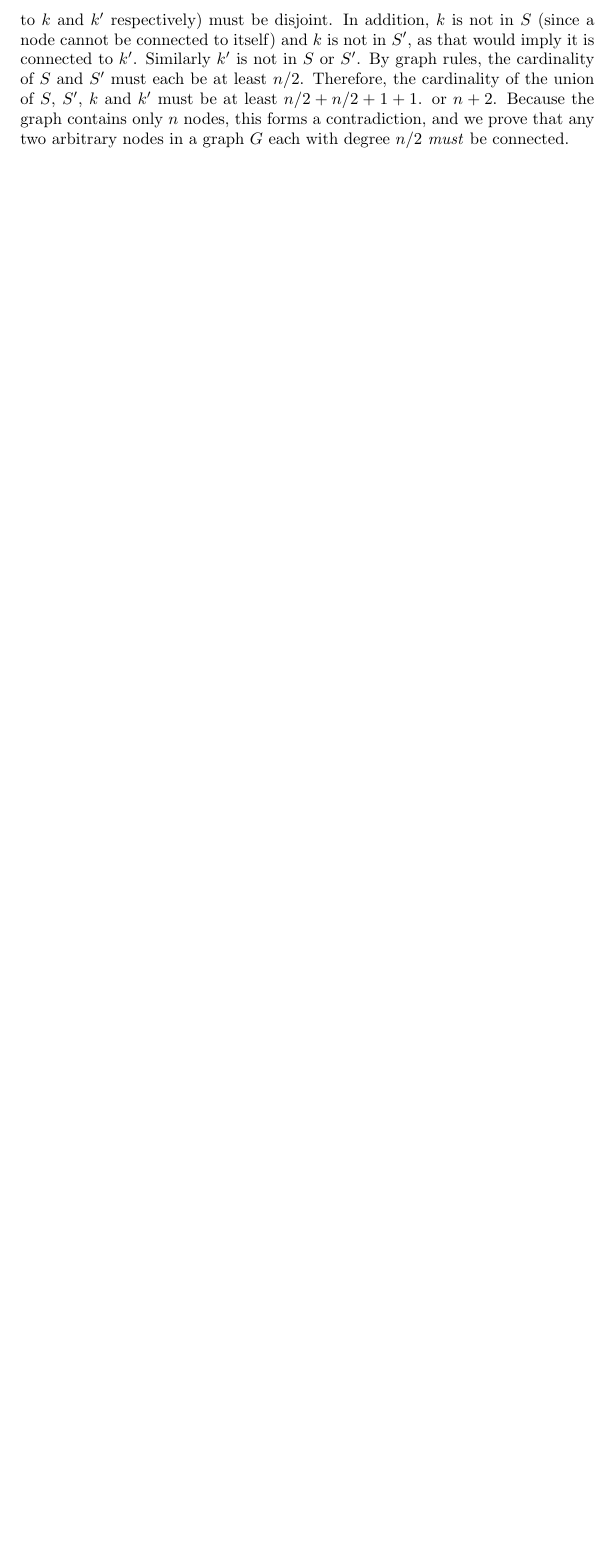
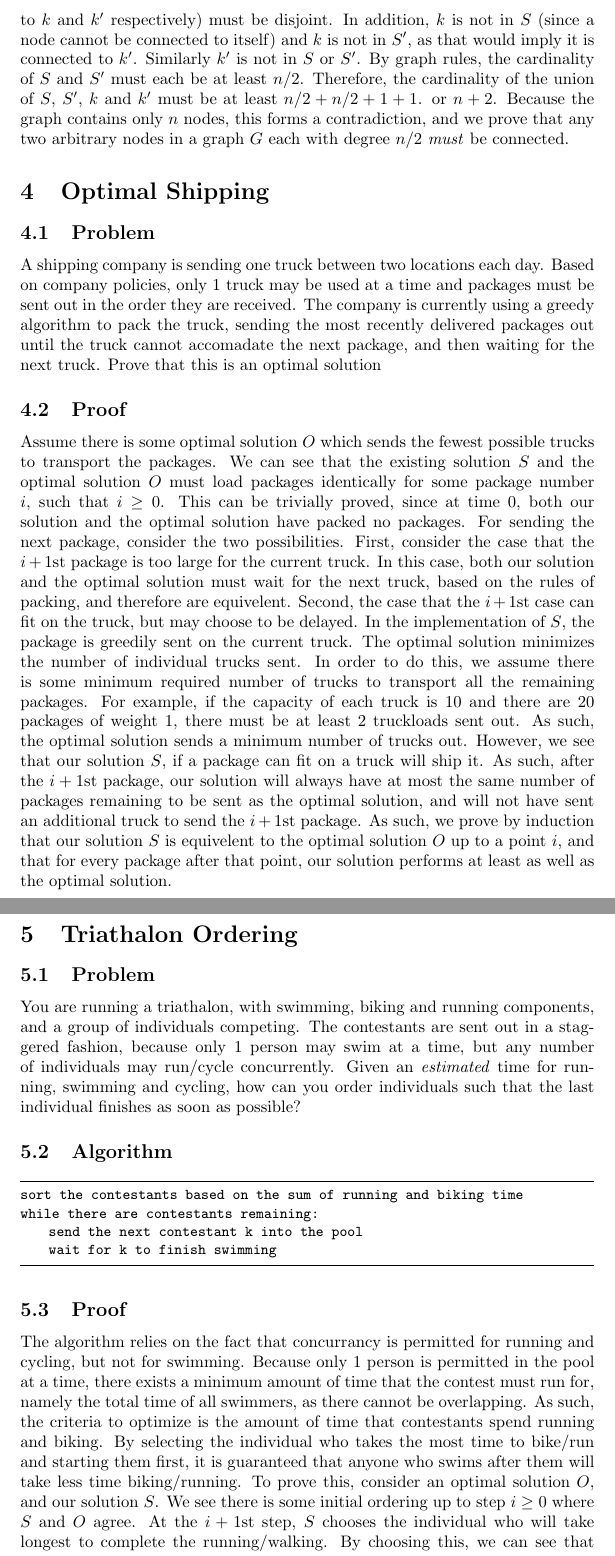
Before and after one commit to Infirmarian/cs180, a LaTeX problem sheet (hw3.tex): part of page 4 of 4 before the commit and two parts of pages 4 and 5 of 6 after it, the two joined at a grey line, cut so that both start at the same text, the shorter picture padded with empty space. Compiled offline with pdfLaTeX.

Commit message:
Finished problems 4 and 5

```diff
--- a/hw3.tex
+++ b/hw3.tex
@@ -106,3 +106,67 @@ the union of $S$, $S'$, $k$ and $k'$ must be at least $n/2 + n/2 + 1 + 1$.
 or $n + 2$. Because the graph contains only $n$ nodes, this forms a
 contradiction, and we prove that any two arbitrary nodes in a graph $G$
 each with degree $n/2$ \textit{must} be connected.
+\section{Optimal Shipping}
+\subsection{Problem}
+A shipping company is sending one truck between two locations each day.
+Based on company policies, only 1 truck may be used at a time and packages
+must be sent out in the order they are received. The company is
+currently using a greedy algorithm to pack the truck, sending the most
+recently delivered packages out until the truck cannot accomadate
+the next package, and then waiting for the next truck. Prove that this
+is an optimal solution
+\subsection{Proof}
+Assume there is some optimal solution $O$ which sends the fewest possible
+trucks to transport the packages. We can see that the existing solution $S$
+and the optimal solution $O$ must load packages identically for some
+package number $i$, such that $i\geq0$. This can be trivially proved, since
+at time 0, both our solution and the optimal solution have packed no packages.
+For sending the next package, consider the two possibilities. First, consider
+the case that the $i+1$st package is too large for the current truck. In this case,
+both our solution and the optimal solution must wait for the next truck,
+based on the rules of packing, and therefore are equivelent. Second, the
+case that the $i+1$st case can fit on the truck, but may choose to be delayed.
+In the implementation of $S$, the package is greedily sent on the current truck.
+The optimal solution minimizes the number of individual trucks sent.
+In order to do this, we assume there is some minimum required number of
+trucks to transport all the remaining packages. For example, if the capacity
+of each truck is 10 and there are 20 packages of weight 1, there must be at least
+2 truckloads sent out. As such, the optimal solution sends a minimum number
+of trucks out. However, we see that our solution $S$, if a package can fit on
+a truck will ship it. As such, after the $i+1$st package, our solution
+will always have at most the same number of packages remaining to be sent
+as the optimal solution, and will not have sent an additional truck to
+send the $i+1$st package. As such, we prove by induction that our solution $S$
+is equivelent to the optimal solution $O$ up to a point $i$, and that for
+every package after that point, our solution performs at least as well
+as the optimal solution.
+\section{Triathalon Ordering}
+\subsection{Problem}
+You are running a triathalon, with swimming, biking and running components,
+and a group of individuals competing. The contestants are sent out in
+a staggered fashion, because only 1 person may swim at a time, but any
+number of individuals may run/cycle concurrently. Given an \textit{estimated}
+time for running, swimming and cycling, how can you order individuals such that
+the last individual finishes as soon as possible?
+\subsection{Algorithm}
+\begin{lstlisting}
+sort the contestants based on the sum of running and biking time
+while there are contestants remaining:
+    send the next contestant k into the pool
+    wait for k to finish swimming
+\end{lstlisting}
+\subsection{Proof}
+The algorithm relies on the fact that concurrancy is permitted for
+running and cycling, but not for swimming. Because only 1 person is
+permitted in the pool at a time, there exists a minimum amount of
+time that the contest must run for, namely the total time of all
+swimmers, as there cannot be overlapping. As such, the criteria to
+optimize is the amount of time that contestants spend running and
+biking. By selecting the individual who takes the most time to bike/run
+and starting them first, it is guaranteed that anyone who swims after them
+will take less time biking/running. To prove this, consider an optimal solution $O$,
+and our solution $S$. We see there is some initial ordering up to step $i \geq 0$
+where $S$ and $O$ agree. At the $i+1$st step, $S$ chooses the individual who
+will take longest to complete the running/walking. By choosing this, we can
+see that this individual will finish swimming faster and begin running before
+another candidate. Therefore the minimum remaining time is $S+(R+B)$ where
@@ -108,0 +176 @@ each with degree $n/2$ \textit{must} be connected.
+\subsection{Runtime}
```
Also changed, not shown: hw3.tex (8 more changed lines).
